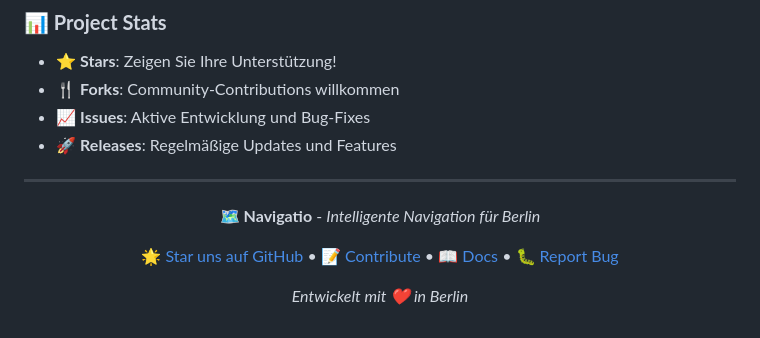
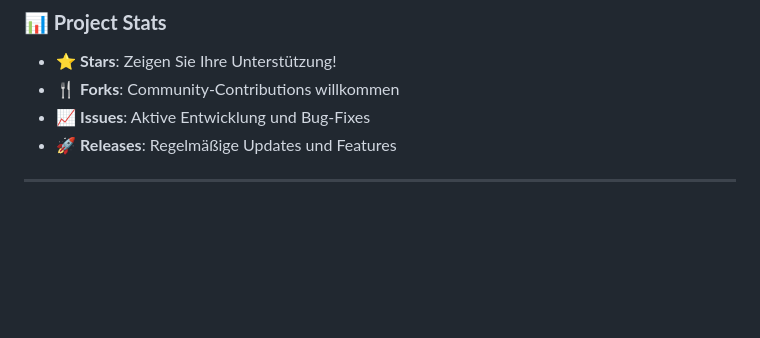
Before and after one commit to snennis/navigatio, a Markdown page: README.md, the part around the change. Rendered like a GitHub page; blank space fills up the shorter version.

```diff
--- a/README.md
+++ b/README.md
@@ -531,13 +531,3 @@ Copyright (c) 2026 Dennis - Navigatio Project
 - 🚀 **Releases**: Regelmäßige Updates und Features
 
 ---
-
-<div align="center">
-
-**🗺️ Navigatio** - *Intelligente Navigation für Berlin*
-
-[🌟 Star uns auf GitHub](https://github.com/dennis/navigatio) • [📝 Contribute](CONTRIBUTING.md) • [📖 Docs](https://github.com/dennis/navigatio/wiki) • [🐛 Report Bug](https://github.com/dennis/navigatio/issues)
-
-*Entwickelt mit ❤️ in Berlin*
-
-</div>
```
